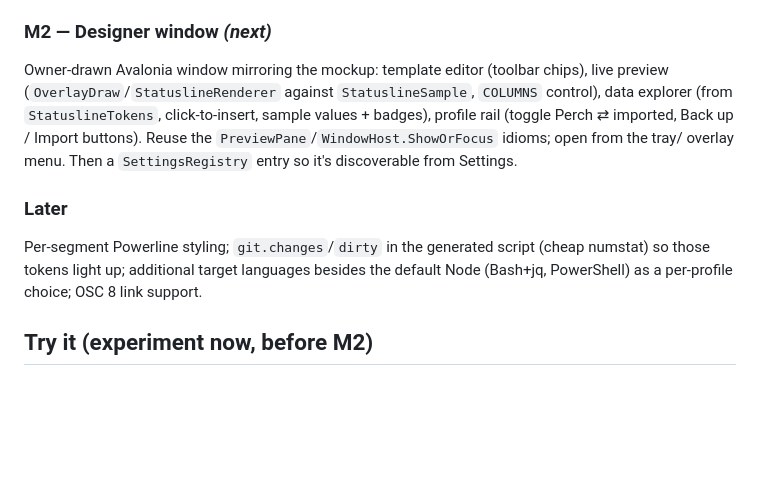
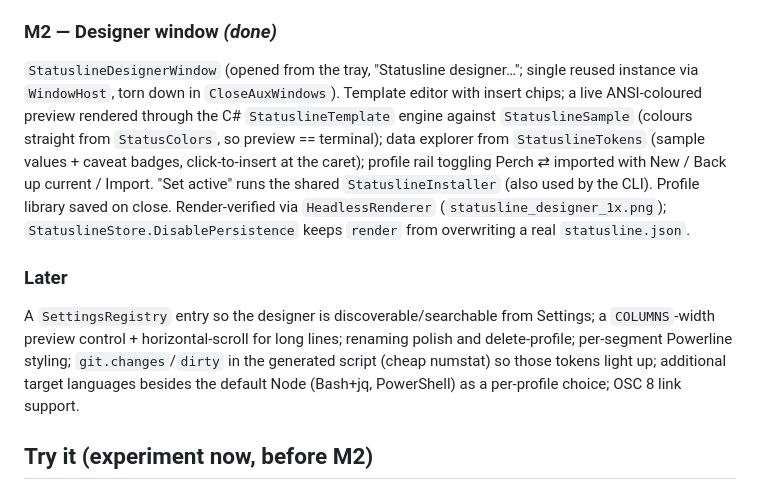
Before and after one commit to ArcticGizmo/perch, a Markdown page: docs/statusline-designer-plan.md, the part around the change. Rendered like a GitHub page; blank space fills up the shorter version.

Commit message:
Statusline designer: mark M2 done in the plan
Co-Authored-By: Claude Opus 4.8 <noreply@anthropic.com>

```diff
--- a/docs/statusline-designer-plan.md
+++ b/docs/statusline-designer-plan.md
@@ -57,17 +57,22 @@ embedded engine is a faithful JS port of `StatuslineTemplate`; a **parity test**
 script under `node` and diffs its stdout against the C# engine byte-for-byte, so the two can't drift.
 `perch statusline render` remains only as a local preview aid — nothing in `settings.json` calls it.
 
-### M2 — Designer window *(next)*
-Owner-drawn Avalonia window mirroring the mockup: template editor (toolbar chips), live preview
-(`OverlayDraw`/`StatuslineRenderer` against `StatuslineSample`, `COLUMNS` control), data explorer (from
-`StatuslineTokens`, click-to-insert, sample values + badges), profile rail (toggle Perch ⇄ imported,
-Back up / Import buttons). Reuse the `PreviewPane`/`WindowHost.ShowOrFocus` idioms; open from the tray/
-overlay menu. Then a `SettingsRegistry` entry so it's discoverable from Settings.
+### M2 — Designer window *(done)*
+`StatuslineDesignerWindow` (opened from the tray, "Statusline designer…"; single reused instance via
+`WindowHost`, torn down in `CloseAuxWindows`). Template editor with insert chips; a live ANSI-coloured
+preview rendered through the C# `StatuslineTemplate` engine against `StatuslineSample` (colours straight
+from `StatusColors`, so preview == terminal); data explorer from `StatuslineTokens` (sample values +
+caveat badges, click-to-insert at the caret); profile rail toggling Perch ⇄ imported with New / Back up
+current / Import. "Set active" runs the shared `StatuslineInstaller` (also used by the CLI). Profile
+library saved on close. Render-verified via `HeadlessRenderer` (`statusline_designer_1x.png`);
+`StatuslineStore.DisablePersistence` keeps `render` from overwriting a real `statusline.json`.
 
 ### Later
-Per-segment Powerline styling; `git.changes`/`dirty` in the generated script (cheap numstat) so those
-tokens light up; additional target languages besides the default Node (Bash+jq, PowerShell) as a
-per-profile choice; OSC 8 link support.
+A `SettingsRegistry` entry so the designer is discoverable/searchable from Settings; a `COLUMNS`-width
+preview control + horizontal-scroll for long lines; renaming polish and delete-profile; per-segment
+Powerline styling; `git.changes`/`dirty` in the generated script (cheap numstat) so those tokens light
+up; additional target languages besides the default Node (Bash+jq, PowerShell) as a per-profile choice;
+OSC 8 link support.
 
 ## Try it (experiment now, before M2)
 
```
